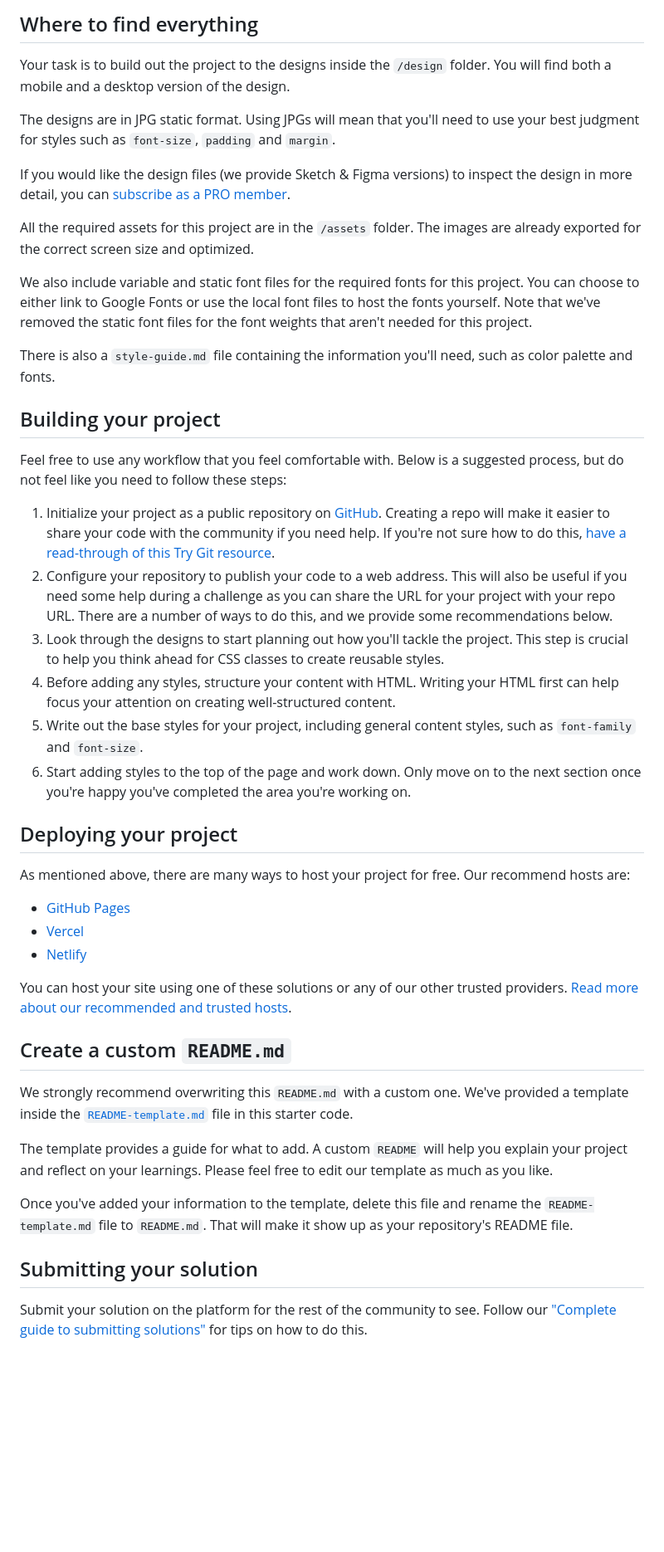
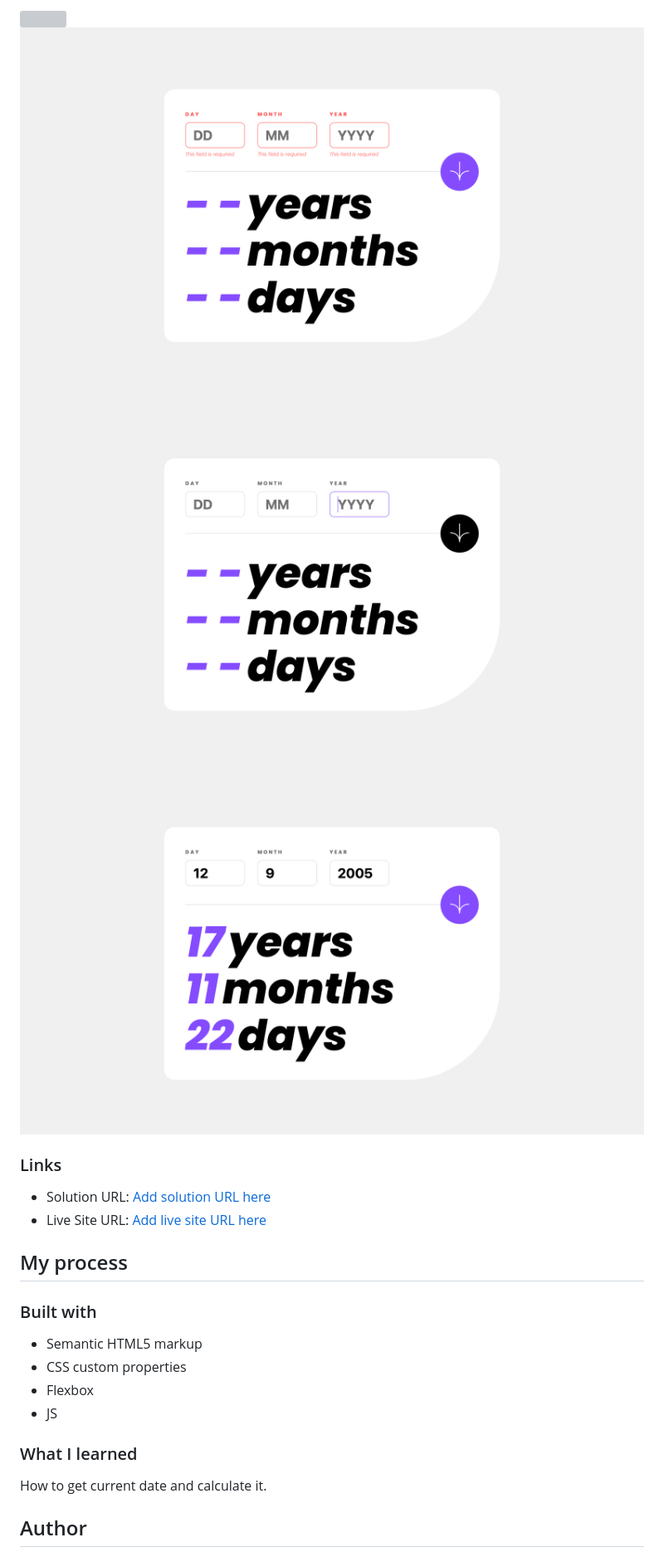
Before and after one commit to kms4u/Age-app-calculator, a Markdown page: README.md, the part around the change printed below. Shown: that part at 83% size. Rendered like a GitHub page; pictures changed too: screenshotWorking.png (added); blank space fills up the shorter version; grey boxes are pictures that could not be loaded.

```diff
--- a/README.md
+++ b/README.md
@@ -33,48 +34,26 @@ Want some support on the challenge? [Join our Slack community](https://www.front
 
-## Where to find everything
+![](./screeshot.png)
+![](./screenshotError.png)
+![](./screenshotActive.png)
+![](./screenshotWorking.png)
 
-Your task is to build out the project to the designs inside the `/design` folder. You will find both a mobile and a desktop version of the design.
+### Links
 
-The designs are in JPG static format. Using JPGs will mean that you'll need to use your best judgment for styles such as `font-size`, `padding` and `margin`.
+- Solution URL: [Add solution URL here](https://your-solution-url.com)
+- Live Site URL: [Add live site URL here](https://your-live-site-url.com)
 
-If you would like the design files (we provide Sketch & Figma versions) to inspect the design in more detail, you can [subscribe as a PRO member](https://www.frontendmentor.io/pro).
+## My process
 
-All the required assets for this project are in the `/assets` folder. The images are already exported for the correct screen size and optimized.
+### Built with
 
-We also include variable and static font files for the required fonts for this project. You can choose to either link to Google Fonts or use the local font files to host the fonts yourself. Note that we've removed the static font files for the font weights that aren't needed for this project.
+- Semantic HTML5 markup
+- CSS custom properties
+- Flexbox
+- JS
 
-There is also a `style-guide.md` file containing the information you'll need, such as color palette and fonts.
+### What I learned
 
-## Building your project
+How to get current date and calculate it.
 
-Feel free to use any workflow that you feel comfortable with. Below is a suggested process, but do not feel like you need to follow these steps:
+## Author
 
-1. Initialize your project as a public repository on [GitHub](https://github.com/). Creating a repo will make it easier to share your code with the community if you need help. If you're not sure how to do this, [have a read-through of this Try Git resource](https://try.github.io/).
-2. Configure your repository to publish your code to a web address. This will also be useful if you need some help during a challenge as you can share the URL for your project with your repo URL. There are a number of ways to do this, and we provide some recommendations below.
-3. Look through the designs to start planning out how you'll tackle the project. This step is crucial to help you think ahead for CSS classes to create reusable styles.
-4. Before adding any styles, structure your content with HTML. Writing your HTML first can help focus your attention on creating well-structured content.
-5. Write out the base styles for your project, including general content styles, such as `font-family` and `font-size`.
-6. Start adding styles to the top of the page and work down. Only move on to the next section once you're happy you've completed the area you're working on.
-
-## Deploying your project
-
-As mentioned above, there are many ways to host your project for free. Our recommend hosts are:
-
-- [GitHub Pages](https://pages.github.com/)
-- [Vercel](https://vercel.com/)
-- [Netlify](https://www.netlify.com/)
-
-You can host your site using one of these solutions or any of our other trusted providers. [Read more about our recommended and trusted hosts](https://medium.com/frontend-mentor/frontend-mentor-trusted-hosting-providers-bf000dfebe).
-
-## Create a custom `README.md`
-
-We strongly recommend overwriting this `README.md` with a custom one. We've provided a template inside the [`README-template.md`](./README-template.md) file in this starter code.
-
-The template provides a guide for what to add. A custom `README` will help you explain your project and reflect on your learnings. Please feel free to edit our template as much as you like.
-
-Once you've added your information to the template, delete this file and rename the `README-template.md` file to `README.md`. That will make it show up as your repository's README file.
-
-## Submitting your solution
-
-Submit your solution on the platform for the rest of the community to see. Follow our ["Complete guide to submitting solutions"](https://medium.com/frontend-mentor/a-complete-guide-to-submitting-solutions-on-frontend-mentor-ac6384162248) for tips on how to do this.
-
```
Also changed, not shown: other parts of README.md (+18 -37 lines), README-template.md (deleted, +0 -119 lines).
